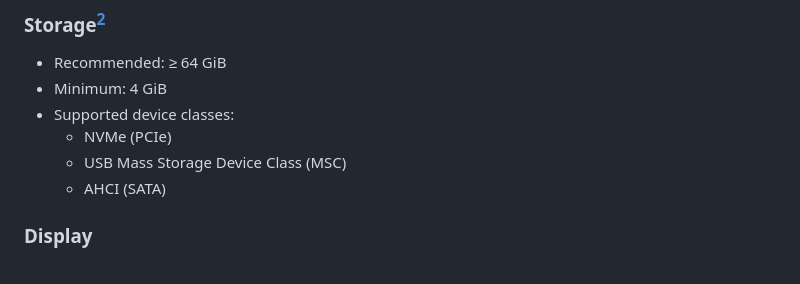
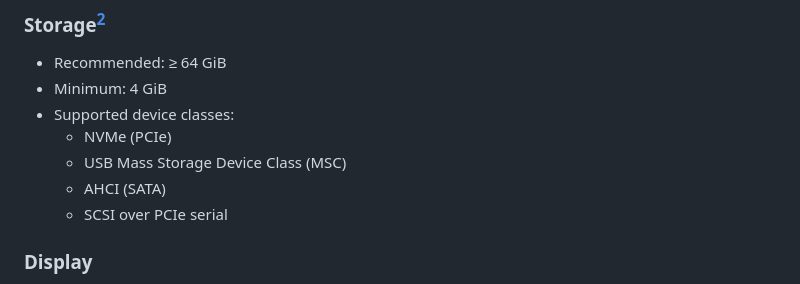
Before and after one commit to FrodeRanders/charlotte-os, a Markdown page: README.md, the part around the change. Drawn GitHub-style.

Commit message:
Added intended SCSI over PCIe serial support to the README

```diff
--- a/README.md
+++ b/README.md
@@ -94,6 +94,7 @@ PC and Server:
   - NVMe (PCIe)
   - USB Mass Storage Device Class (MSC)
   - AHCI (SATA)
+  - SCSI over PCIe serial
 
 ### Display
 
```
